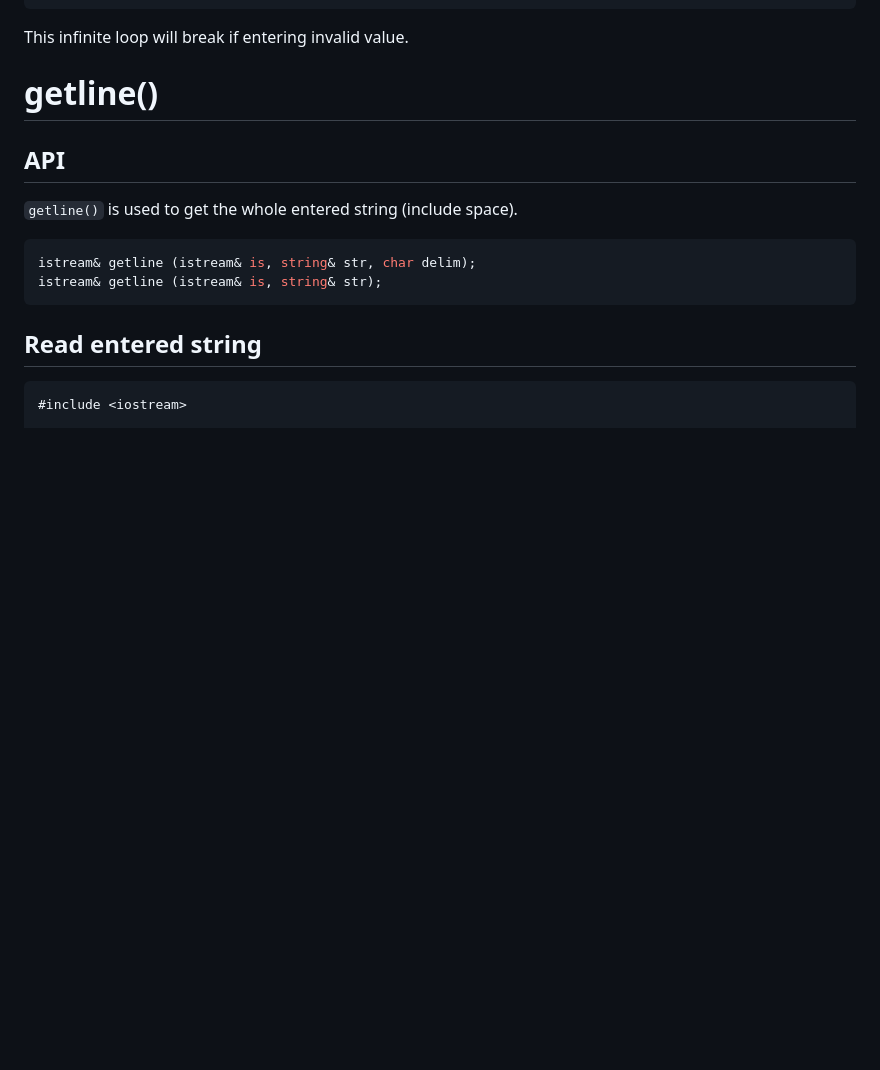
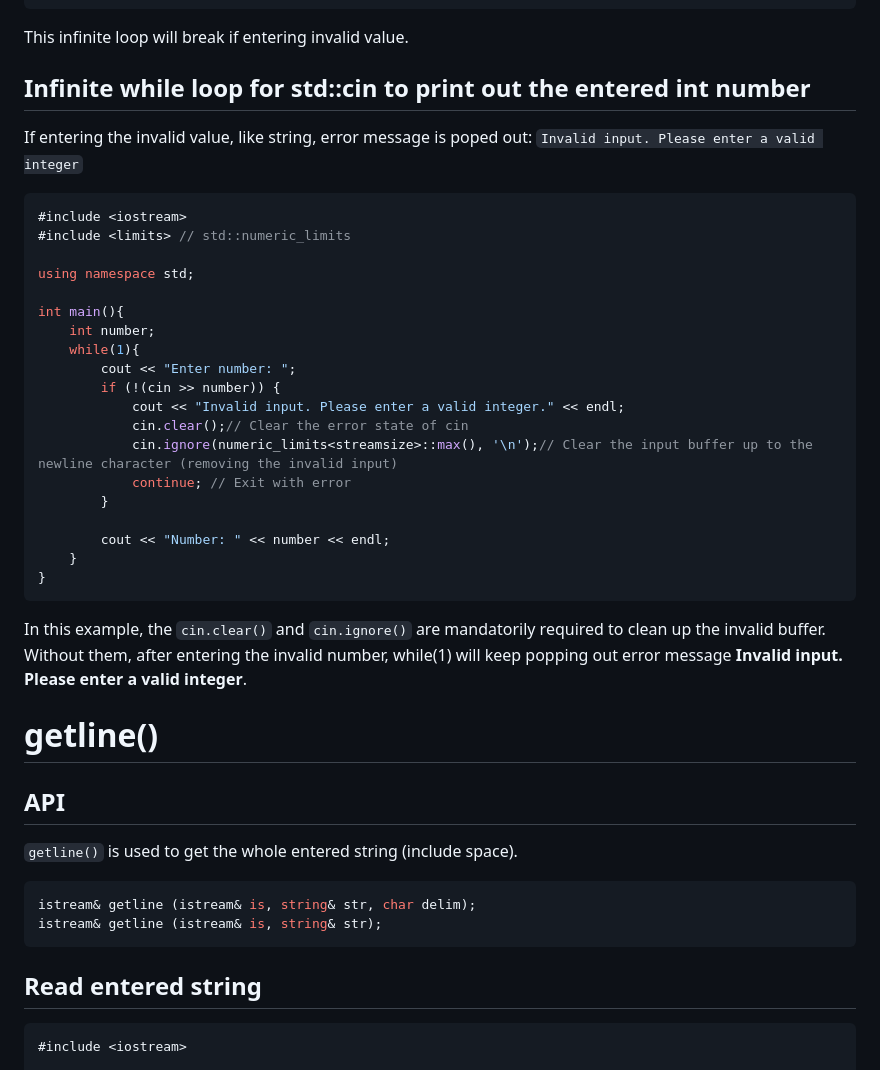
Before and after one commit to TranPhucVinh/Cplusplus, a Markdown page: Physical layer/File IO/iostream.md, the part around the change. GitHub-like rendering; blank space fills up the shorter version.

Commit message:
Infinite while loop for std::cin to print out the entered int number

````diff
--- a/Physical layer/File IO/iostream.md
+++ b/Physical layer/File IO/iostream.md
@@ -89,6 +89,30 @@ Entered: 2
 ...
 ```
 This infinite loop will break if entering invalid value.
+## Infinite while loop for std::cin to print out the entered int number
+If entering the invalid value, like string, error message is poped out: ``Invalid input. Please enter a valid integer``
+```cpp
+#include <iostream>
+#include <limits> // std::numeric_limits
+
+using namespace std;
+
+int main(){
+	int number;
+	while(1){
+		cout << "Enter number: ";
+		if (!(cin >> number)) {
+			cout << "Invalid input. Please enter a valid integer." << endl;
+			cin.clear();// Clear the error state of cin
+            cin.ignore(numeric_limits<streamsize>::max(), '\n');// Clear the input buffer up to the newline character (removing the invalid input)
+			continue; // Exit with error
+		}
+
+		cout << "Number: " << number << endl;
+	}
+}
+```
+In this example, the ``cin.clear()`` and ``cin.ignore()`` are mandatorily required to clean up the invalid buffer. Without them, after entering the invalid number, while(1) will keep popping out error message **Invalid input. Please enter a valid integer**.
 
 # getline()
 
````
